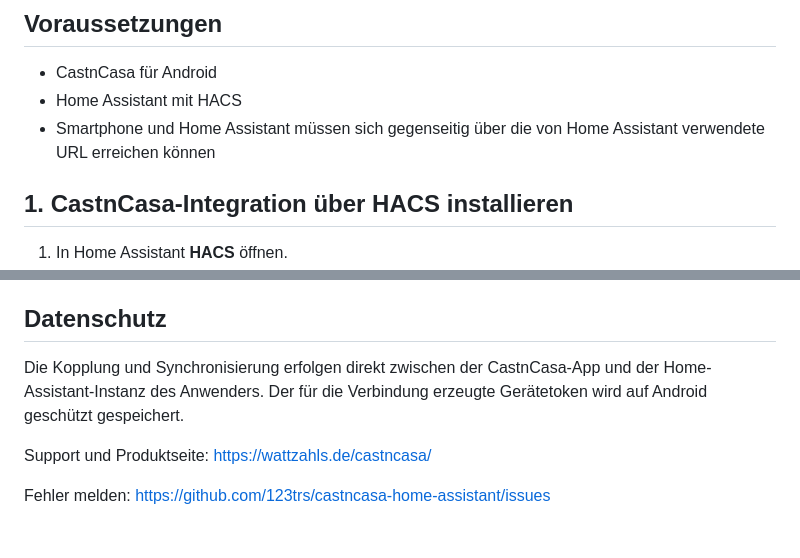
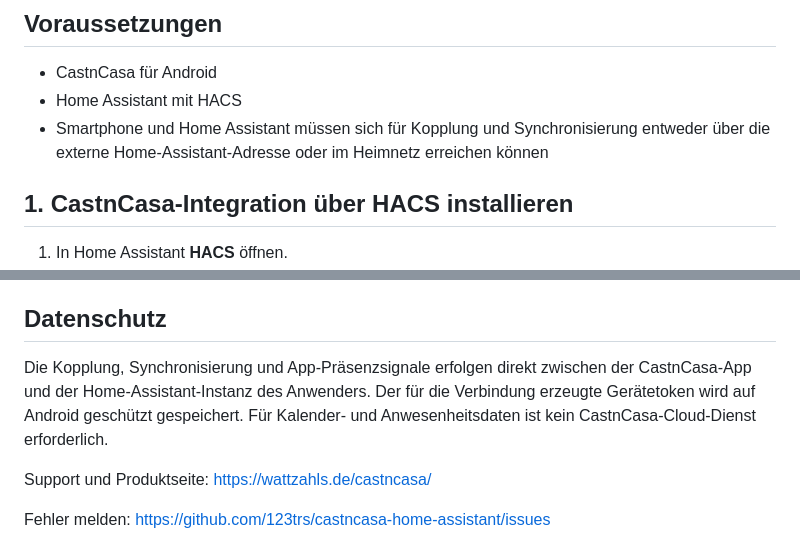
Before and after one commit to 123trs/castncasa-home-assistant, a Markdown page: docs/KAUFER_SETUP_DE.md, 2 parts joined by grey strips. GitHub-like rendering.

```diff
--- a/docs/KAUFER_SETUP_DE.md
+++ b/docs/KAUFER_SETUP_DE.md
@@ -6,7 +6,7 @@ Diese Anleitung führt von der Installation bis zur ersten synchronisierten Pers
 
 - CastnCasa für Android
 - Home Assistant mit HACS
-- Smartphone und Home Assistant müssen sich gegenseitig über die von Home Assistant verwendete URL erreichen können
+- Smartphone und Home Assistant müssen sich für Kopplung und Synchronisierung entweder über die externe Home-Assistant-Adresse oder im Heimnetz erreichen können
 
 ## 1. CastnCasa-Integration über HACS installieren
 
@@ -107,7 +127,7 @@ HACS öffnen und verfügbare CastnCasa-Updates installieren. Danach Home Assista
 
 ## Datenschutz
 
-Die Kopplung und Synchronisierung erfolgen direkt zwischen der CastnCasa-App und der Home-Assistant-Instanz des Anwenders. Der für die Verbindung erzeugte Gerätetoken wird auf Android geschützt gespeichert.
+Die Kopplung, Synchronisierung und App-Präsenzsignale erfolgen direkt zwischen der CastnCasa-App und der Home-Assistant-Instanz des Anwenders. Der für die Verbindung erzeugte Gerätetoken wird auf Android geschützt gespeichert. Für Kalender- und Anwesenheitsdaten ist kein CastnCasa-Cloud-Dienst erforderlich.
 
 Support und Produktseite: https://wattzahls.de/castncasa/
 
```
Also changed, not shown: other parts of docs/KAUFER_SETUP_DE.md (+28 -8 lines).
